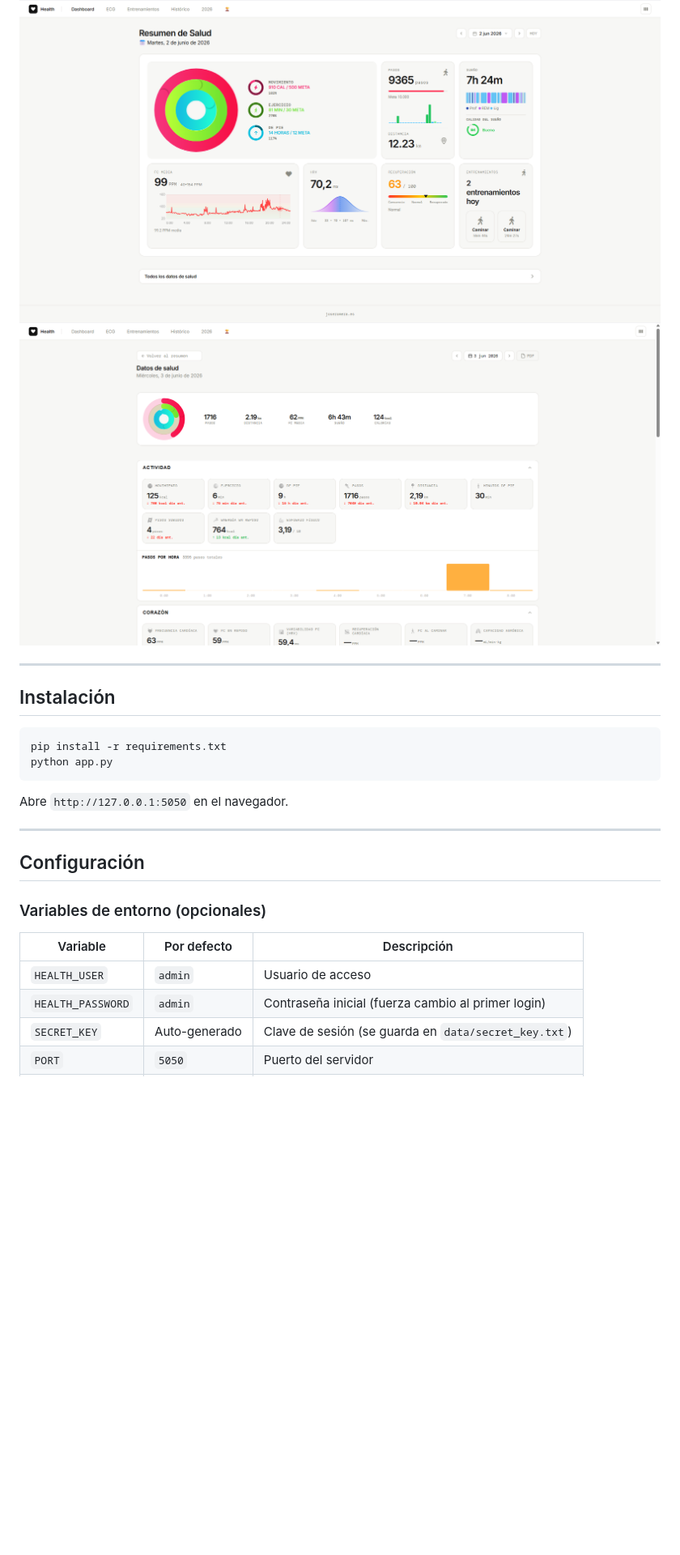
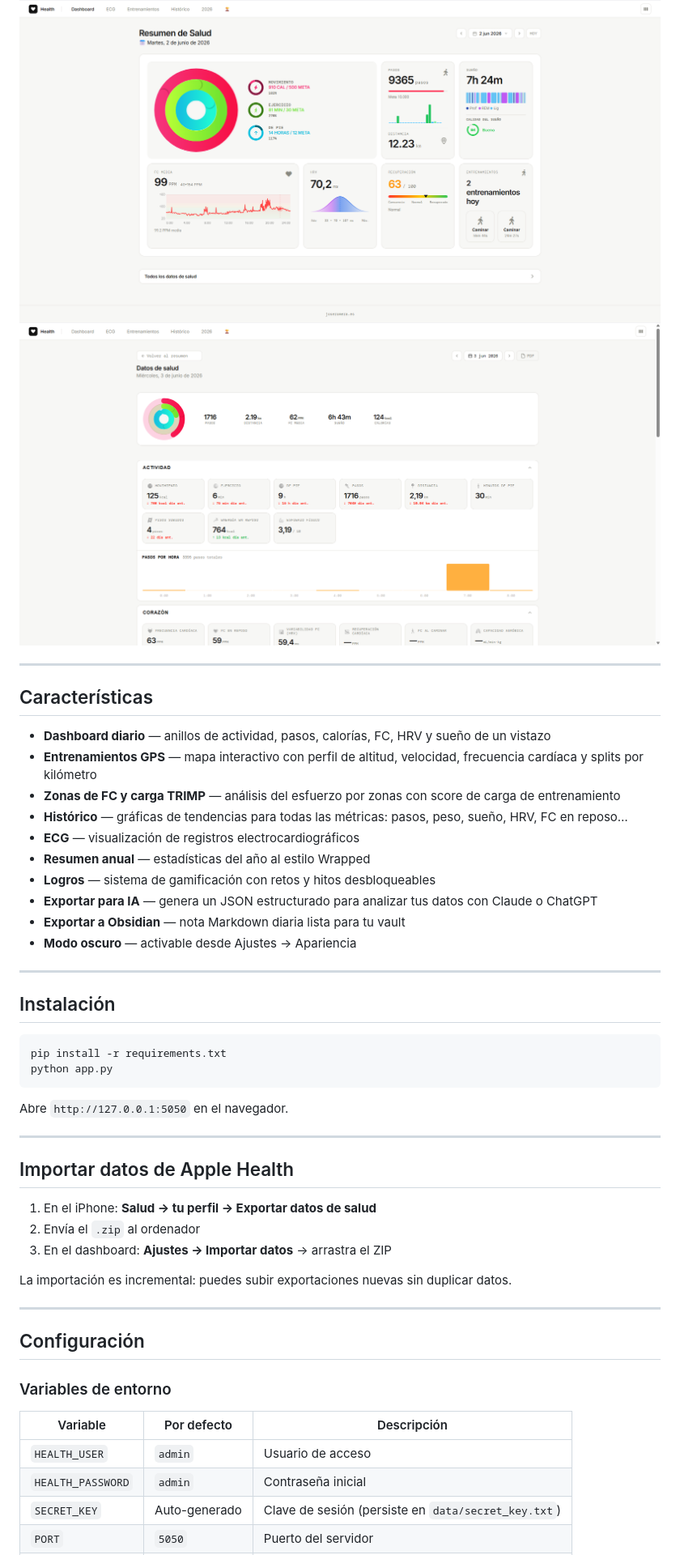
Before and after one commit to loft17/Dashboard-Apple-Health, a Markdown page: README.md, the part around one of its changes. Shown at 81% size. Drawn GitHub-style; blank space fills up the shorter version.

```diff
--- a/README.md
+++ b/README.md
@@ -5,6 +4,21 @@ Dashboard personal para visualizar y analizar los datos exportados de Apple Heal
 
 ![Dashboard principal](./data/img/dashboard.png)
-![Dashboard principal](./data/img/salud.png)
+![Detalle de salud diaria](./data/img/salud.png)
+
+---
+
+## Características
+
+- **Dashboard diario** — anillos de actividad, pasos, calorías, FC, HRV y sueño de un vistazo
+- **Entrenamientos GPS** — mapa interactivo con perfil de altitud, velocidad, frecuencia cardíaca y splits por kilómetro
+- **Zonas de FC y carga TRIMP** — análisis del esfuerzo por zonas con score de carga de entrenamiento
+- **Histórico** — gráficas de tendencias para todas las métricas: pasos, peso, sueño, HRV, FC en reposo…
+- **ECG** — visualización de registros electrocardiográficos
+- **Resumen anual** — estadísticas del año al estilo Wrapped
+- **Logros** — sistema de gamificación con retos y hitos desbloqueables
+- **Exportar para IA** — genera un JSON estructurado para analizar tus datos con Claude o ChatGPT
+- **Exportar a Obsidian** — nota Markdown diaria lista para tu vault
+- **Modo oscuro** — activable desde Ajustes → Apariencia
 
 ---
 
@@ -19,13 +33,23 @@ Abre `http://127.0.0.1:5050` en el navegador.
 
 ---
 
+## Importar datos de Apple Health
+
+1. En el iPhone: **Salud → tu perfil → Exportar datos de salud**
+2. Envía el `.zip` al ordenador
+3. En el dashboard: **Ajustes → Importar datos** → arrastra el ZIP
+
+La importación es incremental: puedes subir exportaciones nuevas sin duplicar datos.
+
+---
+
 ## Configuración
 
-### Variables de entorno (opcionales)
+### Variables de entorno
 
 | Variable | Por defecto | Descripción |
 |----------|-------------|-------------|
 | `HEALTH_USER` | `admin` | Usuario de acceso |
-| `HEALTH_PASSWORD` | `admin` | Contraseña inicial (fuerza cambio al primer login) |
-| `SECRET_KEY` | Auto-generado | Clave de sesión (se guarda en `data/secret_key.txt`) |
+| `HEALTH_PASSWORD` | `admin` | Contraseña inicial |
+| `SECRET_KEY` | Auto-generado | Clave de sesión (persiste en `data/secret_key.txt`) |
 | `PORT` | `5050` | Puerto del servidor |
```
Also changed, not shown: other parts of README.md (+32 -89 lines).
